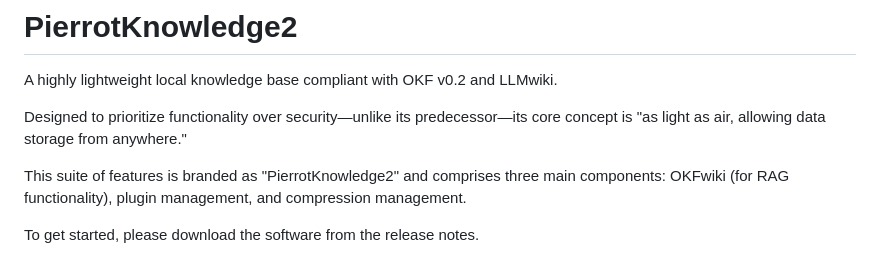
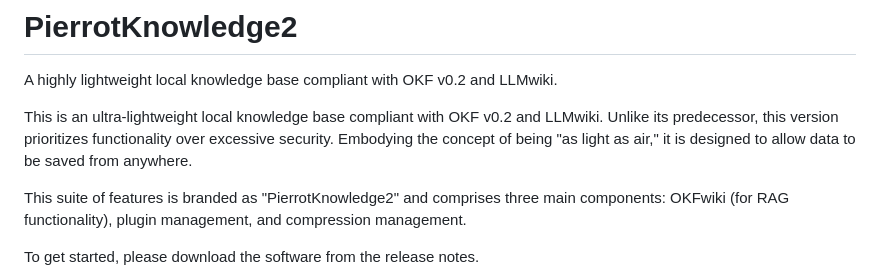
Before and after one commit to yuimaruofbook/PierrotKnowledge2, a Markdown page: README.md, the part around the change. GitHub-like rendering.

```diff
--- a/README.md
+++ b/README.md
@@ -1,7 +1,8 @@
 # PierrotKnowledge2
 A highly lightweight local knowledge base compliant with OKF v0.2 and LLMwiki.
 
-Designed to prioritize functionality over security—unlike its predecessor—its core concept is "as light as air, allowing data storage from anywhere."
+This is an ultra-lightweight local knowledge base compliant with OKF v0.2 and LLMwiki. Unlike its predecessor, this version prioritizes functionality over excessive security.
+Embodying the concept of being "as light as air," it is designed to allow data to be saved from anywhere.
 
 This suite of features is branded as "PierrotKnowledge2" and comprises three main components: OKFwiki (for RAG functionality), plugin management, and compression management.
 
```
